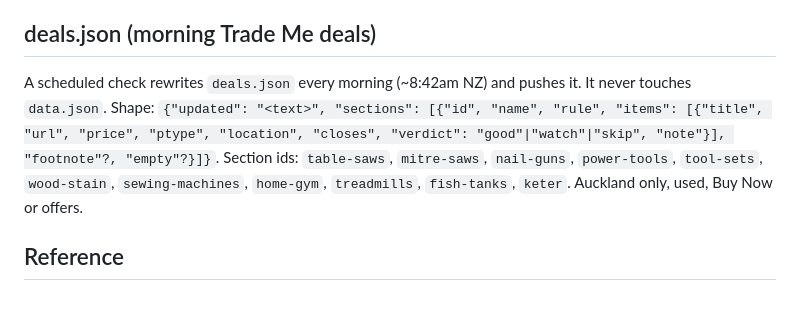
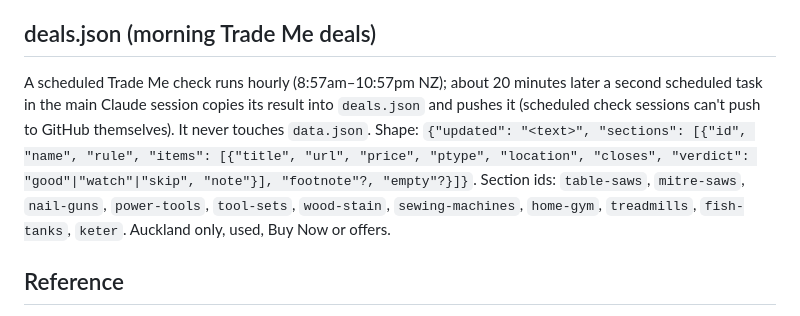
Before and after one commit to shameelram07-del/flip-ledger, a Markdown page: CLAUDE.md, the part around the change. Drawn GitHub-style.

Commit message:
Note how deals.json is updated hourly
Co-Authored-By: Claude Opus 5.5 <noreply@anthropic.com>
Claude-Session: https://claude.ai/code/session_01GGS8E9YTKhb3NSnYqY6V93

```diff
--- a/CLAUDE.md
+++ b/CLAUDE.md
@@ -91,7 +91,7 @@ Dark 'Night Shift' page in a scroll-flow style (60/30/10 'Sunset' palette: near-
 
 ## deals.json (morning Trade Me deals)
 
-A scheduled check rewrites `deals.json` every morning (~8:42am NZ) and pushes it. It never touches `data.json`. Shape: `{"updated": "<text>", "sections": [{"id", "name", "rule", "items": [{"title", "url", "price", "ptype", "location", "closes", "verdict": "good"|"watch"|"skip", "note"}], "footnote"?, "empty"?}]}`. Section ids: `table-saws`, `mitre-saws`, `nail-guns`, `power-tools`, `tool-sets`, `wood-stain`, `sewing-machines`, `home-gym`, `treadmills`, `fish-tanks`, `keter`. Auckland only, used, Buy Now or offers.
+A scheduled Trade Me check runs hourly (8:57am–10:57pm NZ); about 20 minutes later a second scheduled task in the main Claude session copies its result into `deals.json` and pushes it (scheduled check sessions can't push to GitHub themselves). It never touches `data.json`. Shape: `{"updated": "<text>", "sections": [{"id", "name", "rule", "items": [{"title", "url", "price", "ptype", "location", "closes", "verdict": "good"|"watch"|"skip", "note"}], "footnote"?, "empty"?}]}`. Section ids: `table-saws`, `mitre-saws`, `nail-guns`, `power-tools`, `tool-sets`, `wood-stain`, `sewing-machines`, `home-gym`, `treadmills`, `fish-tanks`, `keter`. Auckland only, used, Buy Now or offers.
 
 ## Reference
 
```
